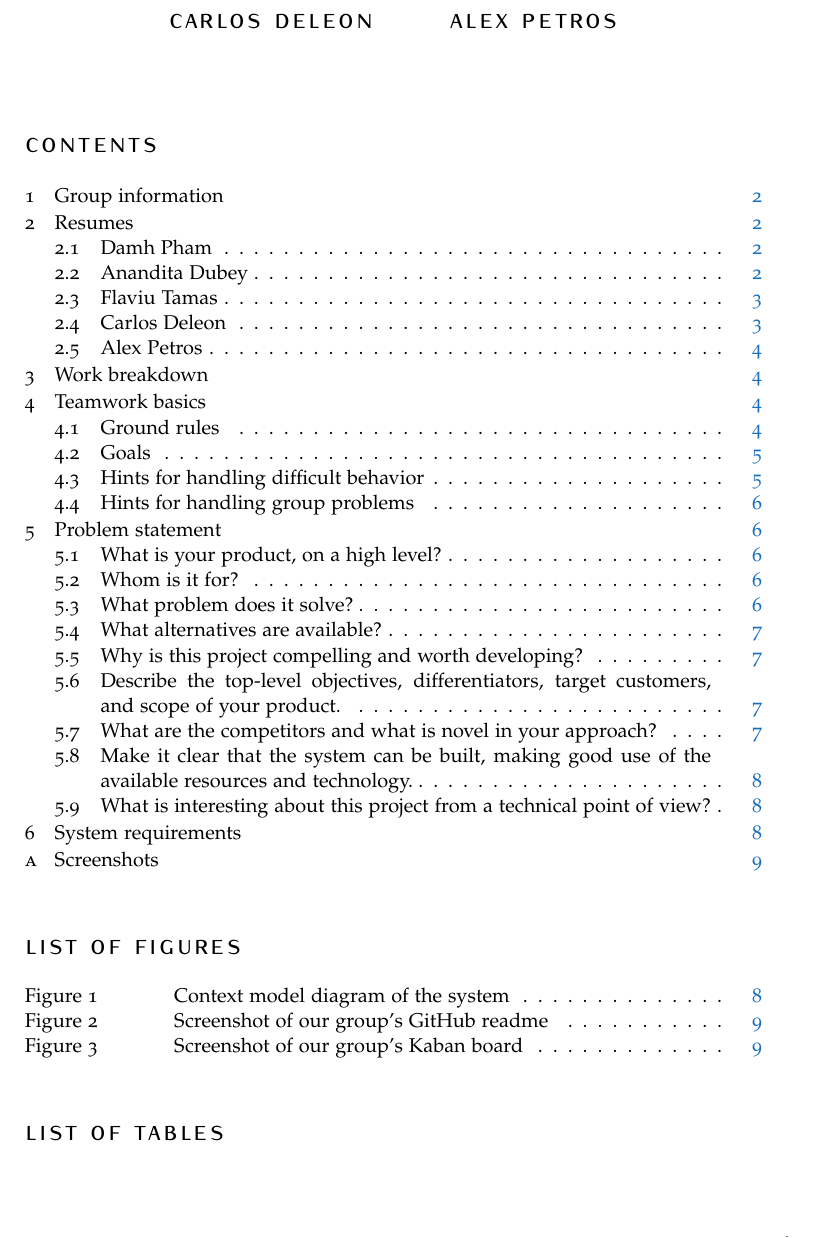
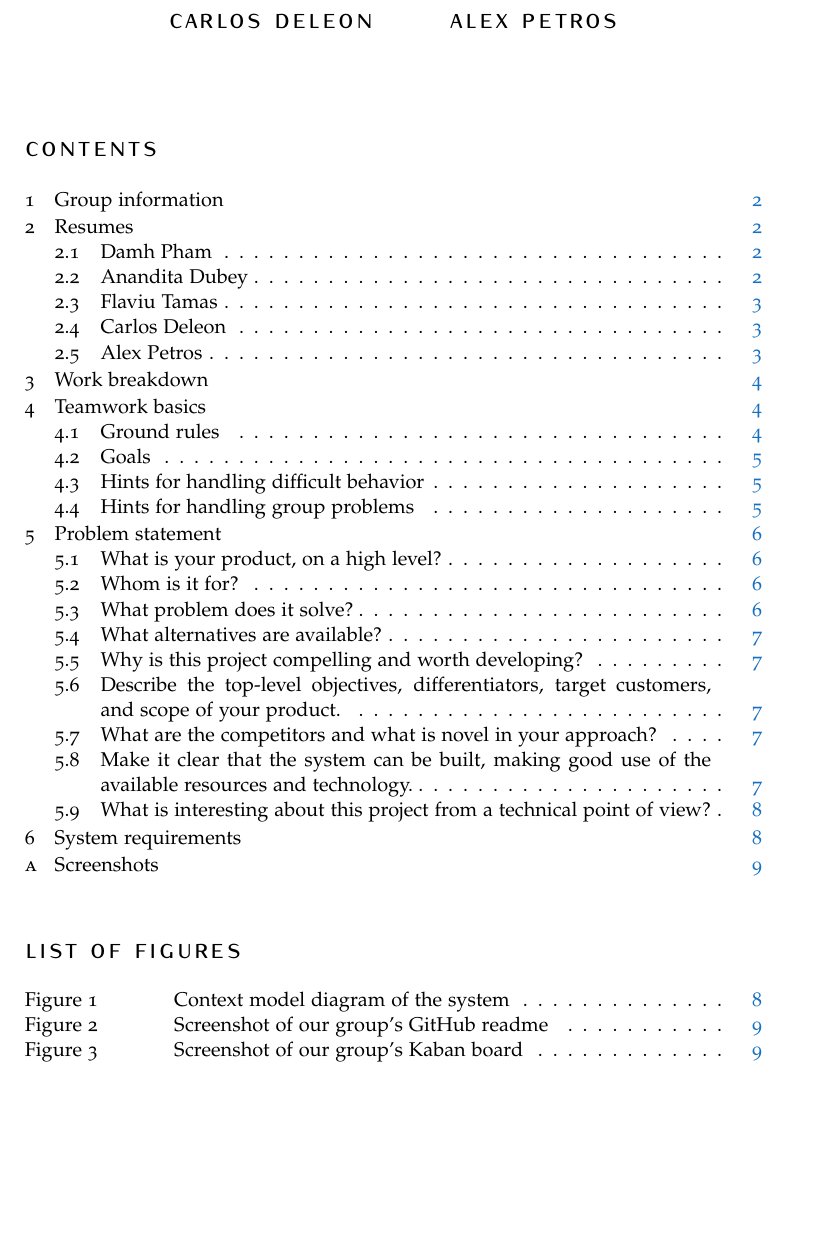
Before and after one commit to gsu-swe-s2019-group-1/project, a LaTeX problem sheet (assignments/asn1/combined.tex): part of page 1 of 9, cut so that both start at the same text. Compiled offline with pdfLaTeX.

Commit message:
Remove table list
It really wasn't doing anything but be redundant

```diff
--- a/assignments/asn1/combined.tex
+++ b/assignments/asn1/combined.tex
@@ -70,7 +70,6 @@ BCOR5mm, % Binding correction
 \setcounter{tocdepth}{2}
 \tableofcontents
 \listoffigures
-\listoftables
 
 \section{Group information}
 
```
